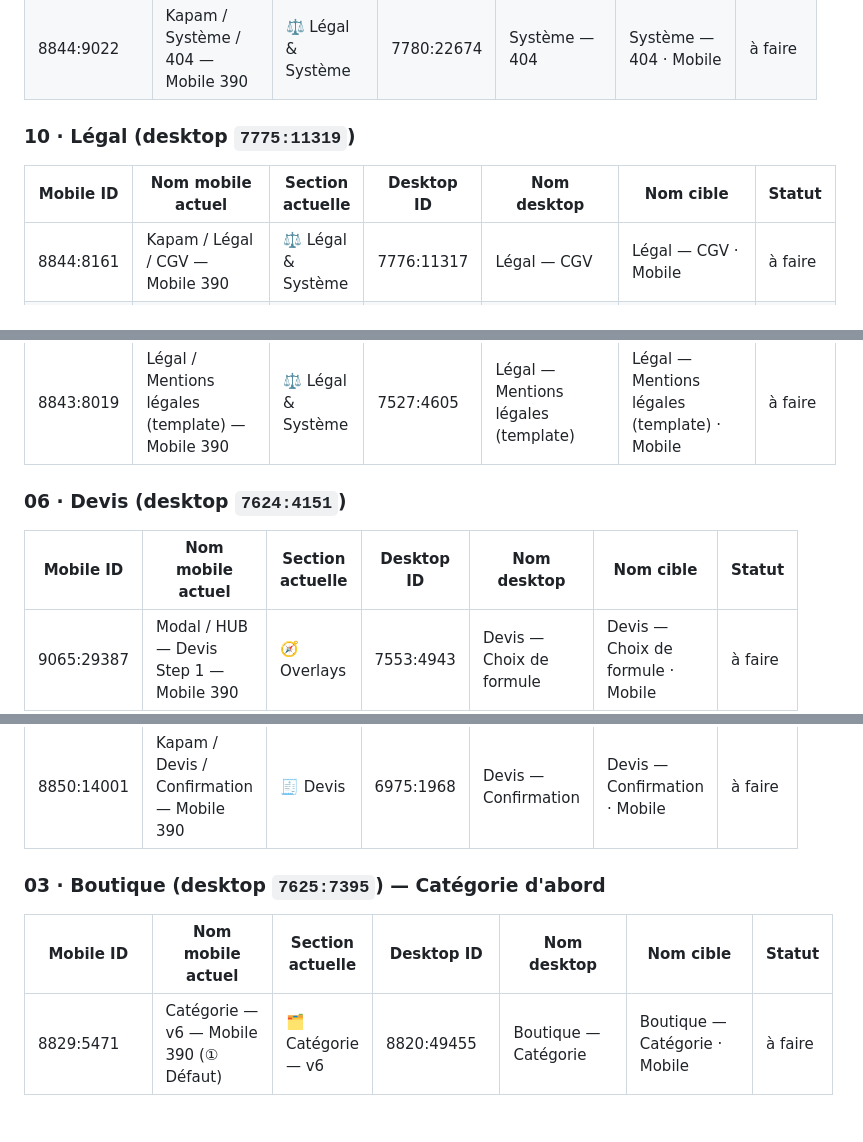
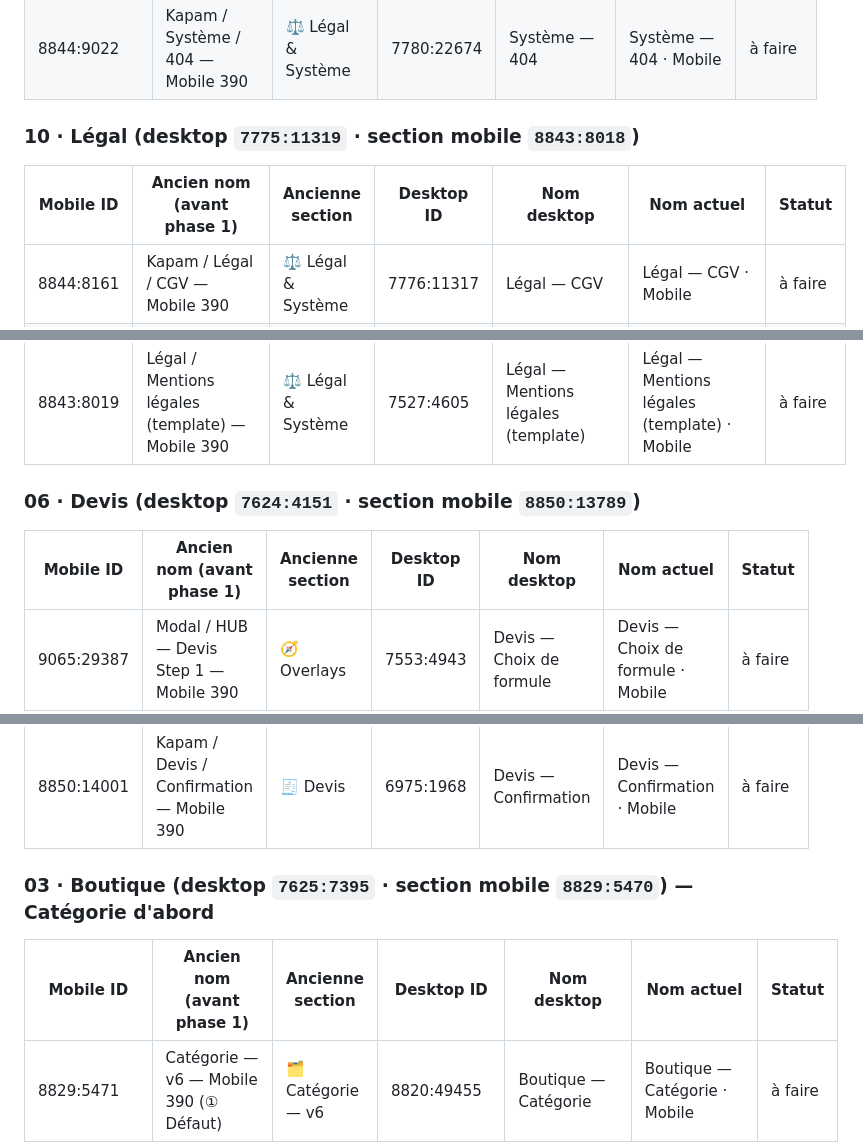
Before and after one commit to thomasbonometti/augrandjardin, a Markdown page: mobile-progress.md, 3 parts joined by grey strips. Drawn GitHub-style; blank space fills up the shorter version.

```diff
--- a/mobile-progress.md
+++ b/mobile-progress.md
@@ -27,9 +29,9 @@ Statuts possibles : à faire · en cours · fait · bloqué · à revoir Thomas
 | 8850:140116 | Kapam / Système / Recherche — 7 · Sans JavaScript — Mobile 390 | 🔎 Recherche (Système) | 7969:33903 | Système — Recherche · 7 Sans JavaScript | Système — Recherche · 7 Sans JavaScript · Mobile | à faire |
 | 8844:9022 | Kapam / Système / 404 — Mobile 390 | ⚖️ Légal & Système | 7780:22674 | Système — 404 | Système — 404 · Mobile | à faire |
 
-### 10 · Légal (desktop `7775:11319`)
+### 10 · Légal (desktop `7775:11319` · section mobile `8843:8018`)
 
-| Mobile ID | Nom mobile actuel | Section actuelle | Desktop ID | Nom desktop | Nom cible | Statut |
+| Mobile ID | Ancien nom (avant phase 1) | Ancienne section | Desktop ID | Nom desktop | Nom actuel | Statut |
 |---|---|---|---|---|---|---|
 | 8844:8161 | Kapam / Légal / CGV — Mobile 390 | ⚖️ Légal & Système | 7776:11317 | Légal — CGV | Légal — CGV · Mobile | à faire |
 | 8844:8359 | Kapam / Légal / Confidentialité — Mobile 390 | ⚖️ Légal & Système | 7777:21258 | Légal — Confidentialité | Légal — Confidentialité · Mobile | à faire |
@@ -37,17 +39,17 @@ Statuts possibles : à faire · en cours · fait · bloqué · à revoir Thomas
 | 8844:8809 | Kapam / Légal / Retours & SAV — Mobile 390 | ⚖️ Légal & Système | 7779:21821 | Légal — Retours & SAV | Légal — Retours & SAV · Mobile | à faire |
 | 8843:8019 | Légal / Mentions légales (template) — Mobile 390 | ⚖️ Légal & Système | 7527:4605 | Légal — Mentions légales (template) | Légal — Mentions légales (template) · Mobile | à faire |
 
-### 06 · Devis (desktop `7624:4151`)
+### 06 · Devis (desktop `7624:4151` · section mobile `8850:13789`)
 
-| Mobile ID | Nom mobile actuel | Section actuelle | Desktop ID | Nom desktop | Nom cible | Statut |
+| Mobile ID | Ancien nom (avant phase 1) | Ancienne section | Desktop ID | Nom desktop | Nom actuel | Statut |
 |---|---|---|---|---|---|---|
 | 9065:29387 | Modal / HUB — Devis Step 1 — Mobile 390 | 🧭 Overlays | 7553:4943 | Devis — Choix de formule | Devis — Choix de formule · Mobile | à faire |
 | 8850:13790 | Kapam / Devis / Checkout — Envoyer ma demande — Mobile 390 | 🧾 Devis | 6972:1887 | Devis — Checkout | Devis — Checkout · Mobile | à faire |
 | 8850:14001 | Kapam / Devis / Confirmation — Mobile 390 | 🧾 Devis | 6975:1968 | Devis — Confirmation | Devis — Confirmation · Mobile | à faire |
 
-### 03 · Boutique (desktop `7625:7395`) — Catégorie d'abord
+### 03 · Boutique (desktop `7625:7395` · section mobile `8829:5470`) — Catégorie d'abord
 
-| Mobile ID | Nom mobile actuel | Section actuelle | Desktop ID | Nom desktop | Nom cible | Statut |
+| Mobile ID | Ancien nom (avant phase 1) | Ancienne section | Desktop ID | Nom desktop | Nom actuel | Statut |
 |---|---|---|---|---|---|---|
 | 8829:5471 | Catégorie — v6 — Mobile 390 (① Défaut) | 🗂️ Catégorie — v6 | 8820:49455 | Boutique — Catégorie | Boutique — Catégorie · Mobile | à faire |
 | 8850:151082 | Catégorie — v6 — Mobile 390 (② Filtres actifs · Renault Trafic L1H1) | 🗂️ Catégorie — v6 | 8824:134285 | Boutique — Catégorie · Filtres actifs (Renault Trafic L1H1) | Boutique — Catégorie · Filtres actifs (Renault Trafic L1H1) · Mobile | à faire |
```
Also changed, not shown: other parts of mobile-progress.md (+26 -23 lines).
